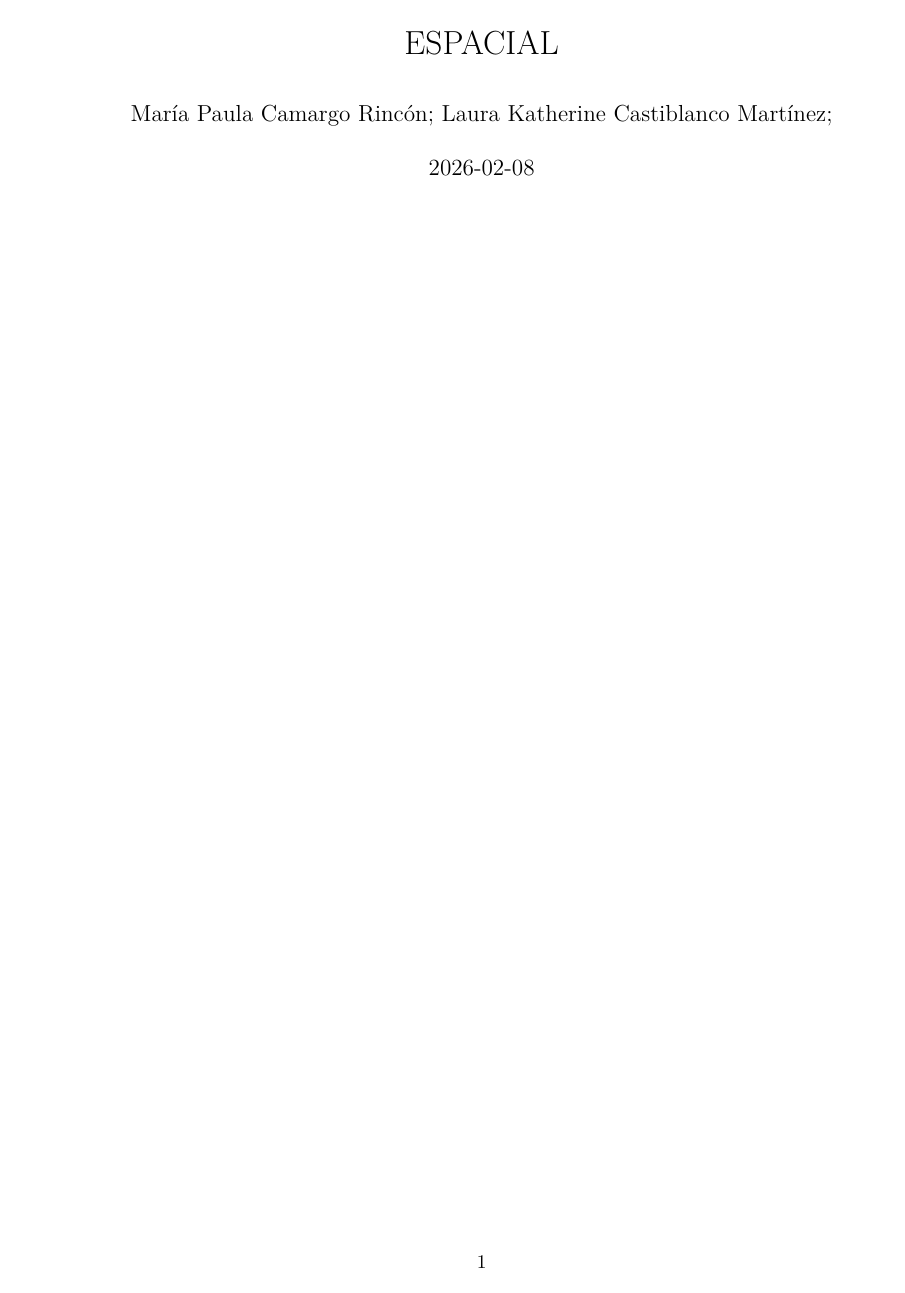
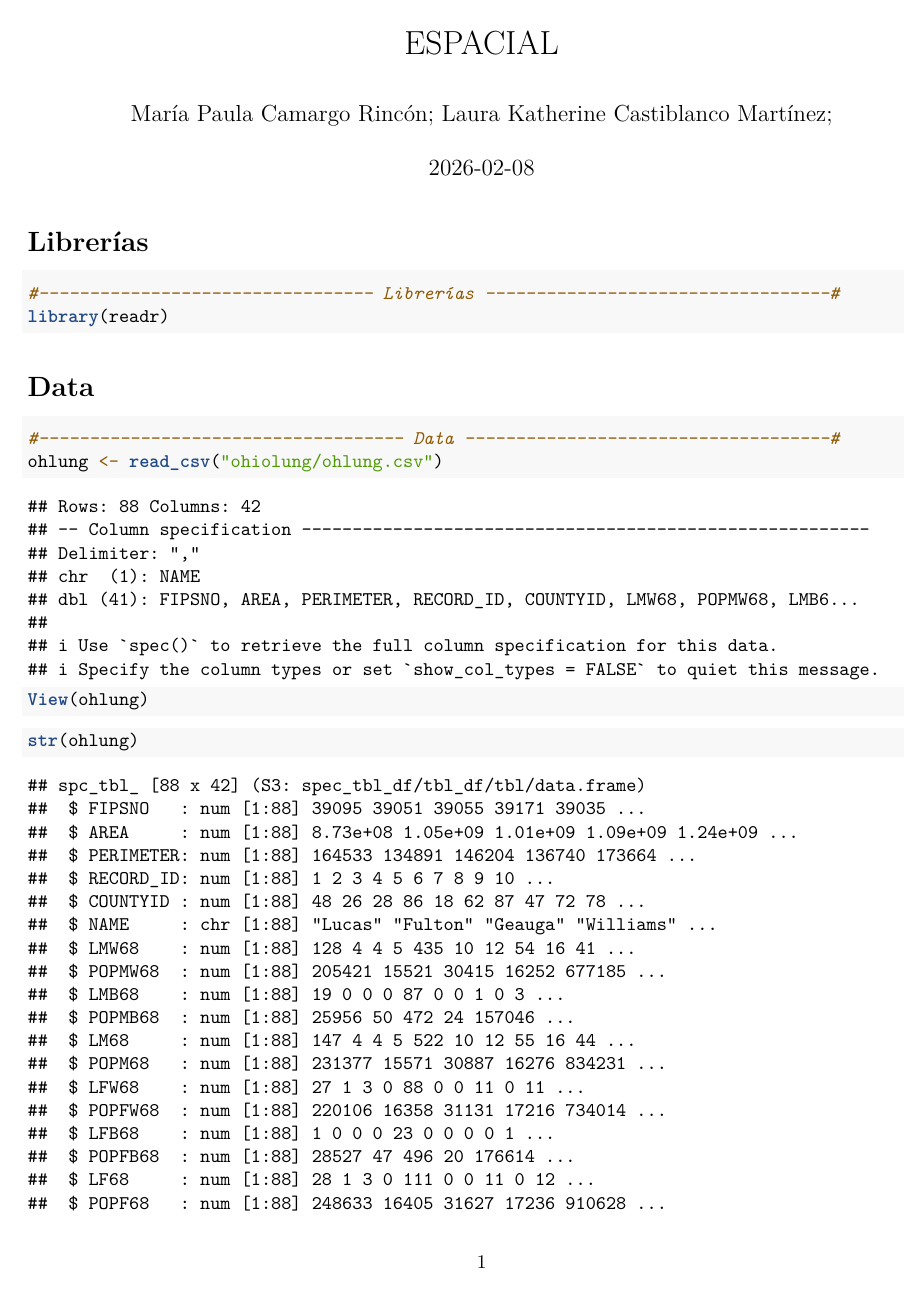
Before and after one commit to Mapu142/ESPACIAL_LUNG_CANCER, an R Markdown document (INFORME_1.Rmd): the whole page before the commit and page 1 of 3 after it. Rendered offline with R 4.5, knitr and Pandoc, then LaTeX, with nearby package versions.

Commit message:
no importa

````diff
--- a/INFORME_1.Rmd
+++ b/INFORME_1.Rmd
@@ -4,3 +4,57 @@
 date: "2026-02-08"
 output: pdf_document
 ---
+# Librerías
+```{r}
+#--------------------------------- Librerías ----------------------------------#
+library(readr)
+
+```
+
+# Data
+```{r}
+#------------------------------------ Data ------------------------------------#
+ohlung <- read_csv("ohiolung/ohlung.csv")
+View(ohlung)
+```
+
+
+```{r}
+str(ohlung)
+```
+
+```{r}
+
+```
+
+```{r}
+
+```
+
+```{r}
+
+```
+
+```{r}
+
+```
+
+```{r}
+
+```
+
+```{r}
+
+```
+
+```{r}
+
+```
+
+```{r}
+
+```
+
+```{r}
+
+```
````
